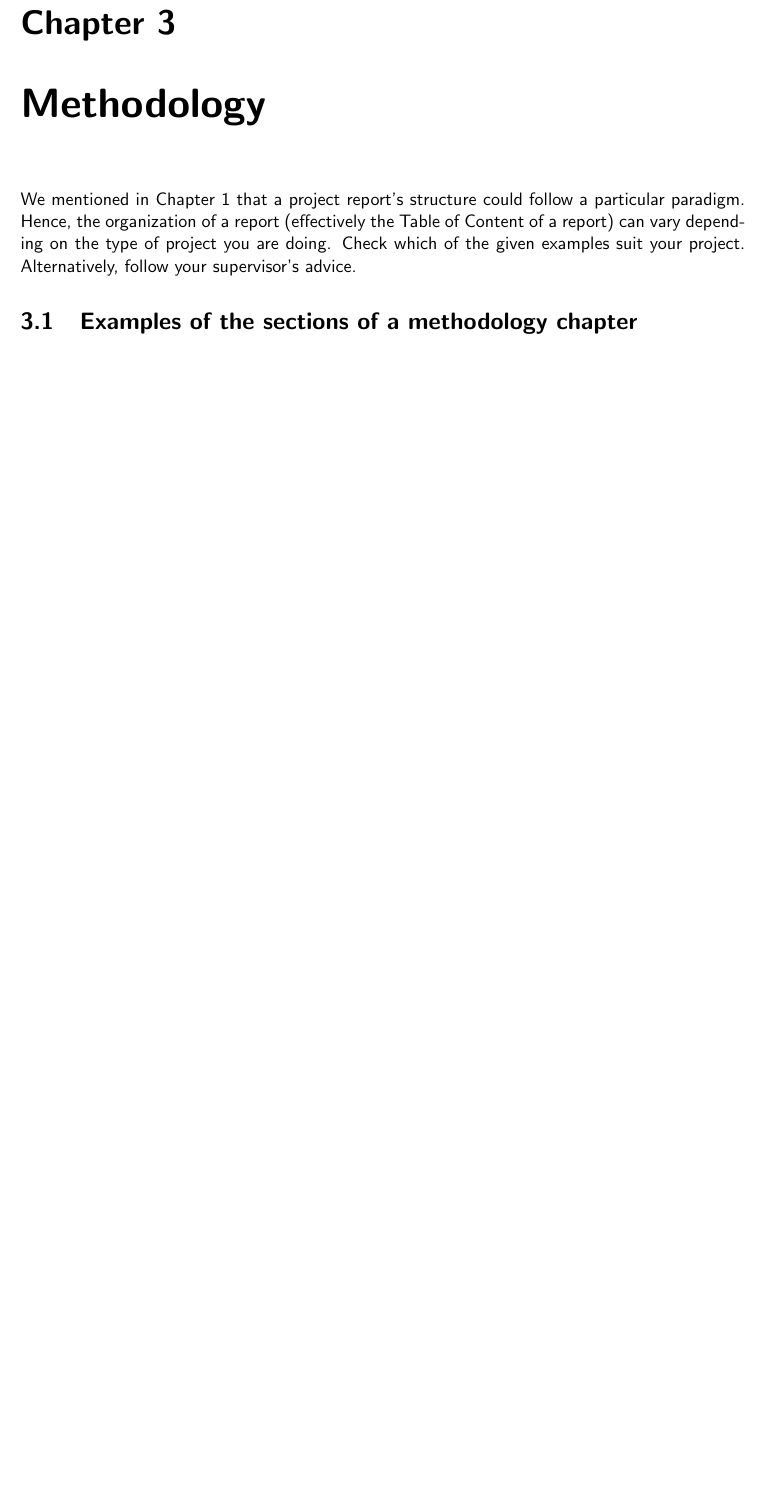
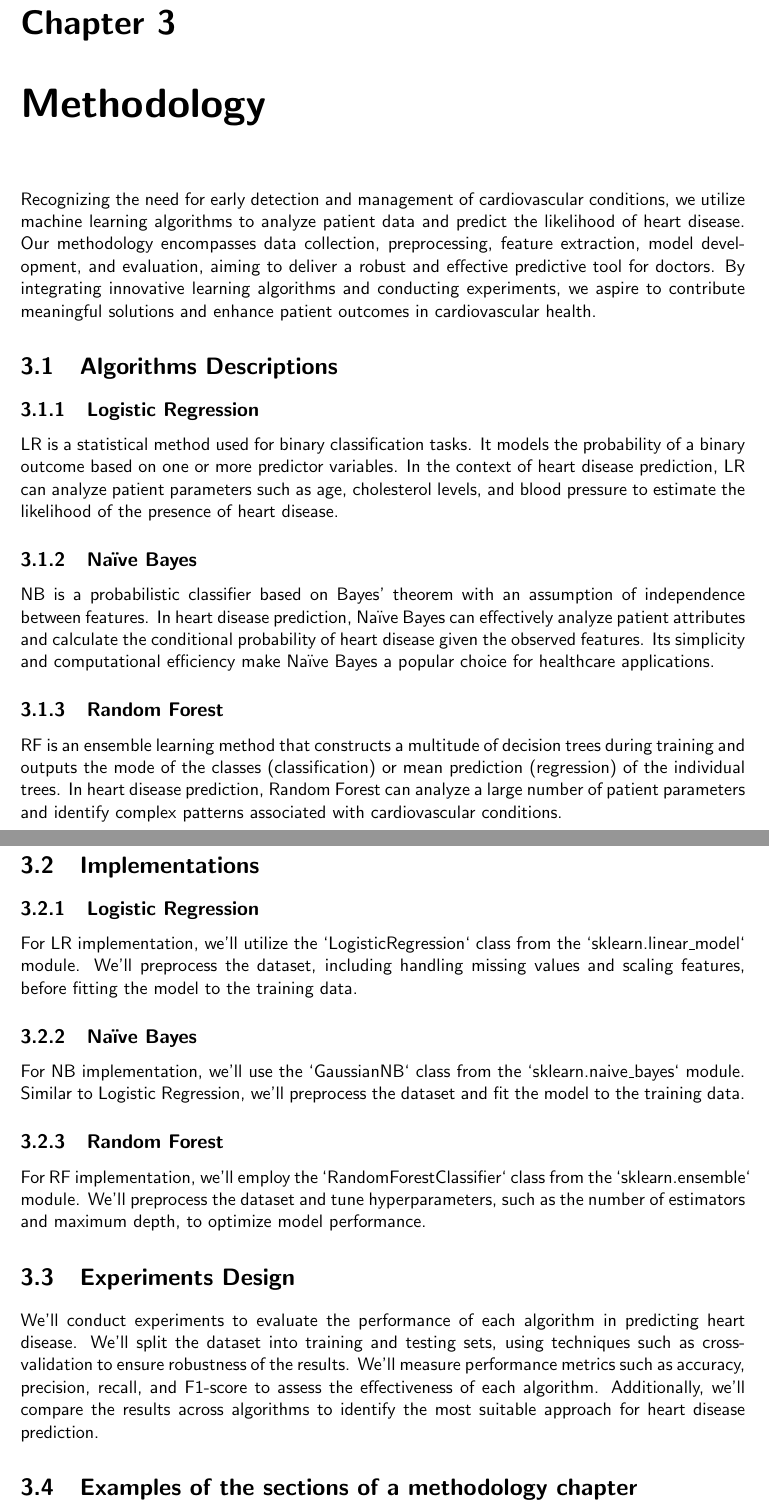
Before and after one commit to csci595-research-lit-spring-2024/595-class-project-spring-2024-swetha-22, a LaTeX thesis (reports/main_cs_tamuc_report.tex, which reads reports/chapters/methodology.tex): part of page 15 of 30 before the commit and two parts of pages 15 and 16 of 32 after it, the two joined at a grey line, cut so that both start at the same text, the shorter picture padded with empty space. Compiled offline with pdfLaTeX.

Commit message:
Worked on methodology and included algorithm description, implementation and experiments design as mentioned

```diff
--- a/reports/chapters/methodology.tex
+++ b/reports/chapters/methodology.tex
@@ -2,9 +2,30 @@
 % in this template few examples are mention
 \chapter{Methodology}
 \label{ch:method} % Label for method chapter
+Recognizing the need for early detection and management of cardiovascular conditions, we utilize machine learning algorithms to analyze patient data and predict the likelihood of heart disease. Our methodology encompasses data collection, preprocessing, feature extraction, model development, and evaluation, aiming to deliver a robust and effective predictive tool for doctors. By integrating innovative learning algorithms and conducting experiments, we aspire to contribute meaningful solutions and enhance patient outcomes in cardiovascular health.
 
-We mentioned in Chapter~\ref{ch:into} %[example backward reference to a chapter or section.]
-that a project report's structure could follow a particular paradigm. Hence, the organization of a report (effectively the Table of Content of a report) can vary depending on the type of project you are doing. Check which of the given examples suit your project. Alternatively, follow your supervisor's advice.
+\section{Algorithms Descriptions}
+\subsection{Logistic Regression}
+LR is a statistical method used for binary classification tasks. It models the probability of a binary outcome based on one or more predictor variables. In the context of heart disease prediction, LR can analyze patient parameters such as age, cholesterol levels, and blood pressure to estimate the likelihood of the presence of heart disease.
+
+\subsection{Naïve Bayes}
+NB is a probabilistic classifier based on Bayes' theorem with an assumption of independence between features. In heart disease prediction, Naïve Bayes can effectively analyze patient attributes and calculate the conditional probability of heart disease given the observed features. Its simplicity and computational efficiency make Naïve Bayes a popular choice for healthcare applications.
+
+\subsection{Random Forest}
+RF is an ensemble learning method that constructs a multitude of decision trees during training and outputs the mode of the classes (classification) or mean prediction (regression) of the individual trees. In heart disease prediction, Random Forest can analyze a large number of patient parameters and identify complex patterns associated with cardiovascular conditions.
+
+\section{Implementations}
+\subsection{Logistic Regression}
+For LR implementation, we'll utilize the `LogisticRegression` class from the `sklearn.linear\_model` module. We'll preprocess the dataset, including handling missing values and scaling features, before fitting the model to the training data.
+
+\subsection{Naïve Bayes}
+For NB implementation, we'll use the `GaussianNB` class from the `sklearn.naive\_bayes` module. Similar to Logistic Regression, we'll preprocess the dataset and fit the model to the training data.
+
+\subsection{Random Forest}
+For RF implementation, we'll employ the `RandomForestClassifier` class from the `sklearn.ensemble` module. We'll preprocess the dataset and tune hyperparameters, such as the number of estimators and maximum depth, to optimize model performance.
+
+\section{Experiments Design}
+We'll conduct experiments to evaluate the performance of each algorithm in predicting heart disease. We'll split the dataset into training and testing sets, using techniques such as cross-validation to ensure robustness of the results. We'll measure performance metrics such as accuracy, precision, recall, and F1-score to assess the effectiveness of each algorithm. Additionally, we'll compare the results across algorithms to identify the most suitable approach for heart disease prediction.
 
 \section{Examples of the sections of a methodology chapter}
 A general report structure is summarised (suggested) in Table~\ref{tab:gen_template}. Table~\ref{tab:gen_template} describes that, in general, a typical report structure has three main parts: (1) front matter, (2) main text, and (3) end matter. %[\textbf{also notice that the preceding sentence is an example of a numbered list in a text body}].
```
Also changed, not shown: 595_Paspunuri__Heart_Disease_Detection_Using_Machine_Learning.pdf.
